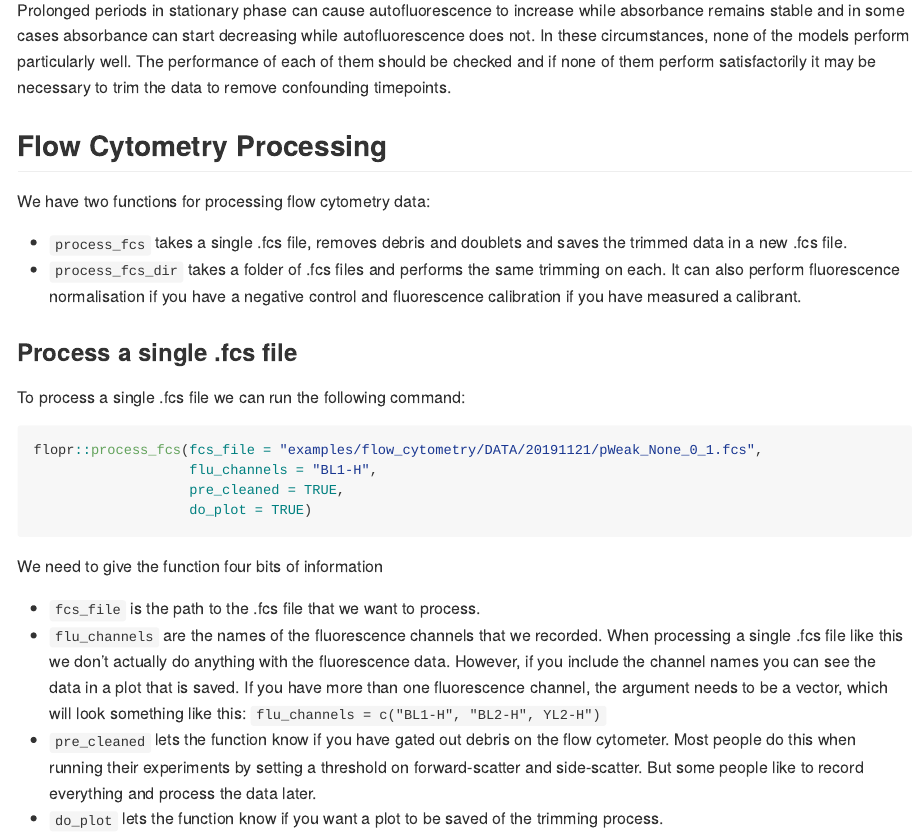
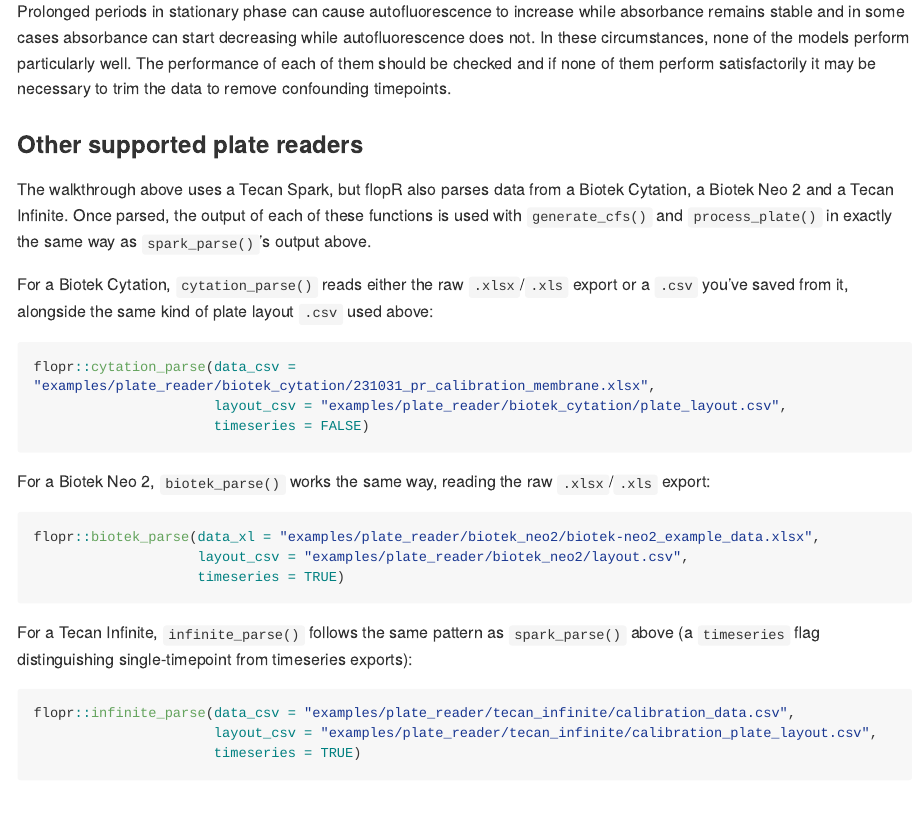
Before and after one commit to ucl-cssb/flopr, an R Markdown document (README.Rmd): the page in a window 1100 px wide, from 6650 px down before the commit and from 6680 px down after it, so that both start at the same text. The pictures show the output file README.md that the author committed with the source, drawn offline in the style of GitHub; long lines of code are wrapped.

Commit message:
Add cytation_parse/biotek_parse/infinite_parse to README (backlog 024)
3 of the package's 9 exported functions (all 3 non-Tecan-Spark plate
reader parsers) were entirely absent from the README, leaving users on
Biotek Cytation, Biotek Neo 2, or Tecan Infinite hardware with no
worked example. Added a short "Other supported plate readers"
subsection cross-referencing the existing spark_parse() walkthrough
for generate_cfs()/process_plate() usage, since it's identical once
the data is parsed.

infinite_parse()'s example references its eventual fixture path since
no Tecan Infinite export has been sourced yet (still open in
.scratch/flopr-code-review/issues/07-source-tecan-infinite-fixture.md,
blocked on the maintainer). cytation_parse()'s example doesn't wait on
backlog 044's calibration_example.R script, since the two aren't
actually blocking - that ticket can still reuse this text once it
lands.

README.md was hand-edited to match, since pandoc isn't installed on
this machine to regenerate it from README.Rmd via the normal
devtools::build_readme()/rmarkdown::render() pipeline.

````diff
--- a/README.Rmd
+++ b/README.Rmd
@@ -163,6 +163,34 @@ A handful of further curve-fitting models are also available for cases where the
 
 Prolonged periods in stationary phase can cause autofluorescence to increase while absorbance remains stable and in some cases absorbance can start decreasing while autofluorescence does not. In these circumstances, none of the models perform particularly well. The performance of each of them should be checked and if none of them perform satisfactorily it may be necessary to trim the data to remove confounding timepoints.
 
+### Other supported plate readers
+
+The walkthrough above uses a Tecan Spark, but flopR also parses data from a Biotek Cytation, a Biotek Neo 2 and a Tecan Infinite. Once parsed, the output of each of these functions is used with `generate_cfs()` and `process_plate()` in exactly the same way as `spark_parse()`'s output above.
+
+For a Biotek Cytation, `cytation_parse()` reads either the raw `.xlsx`/`.xls` export or a `.csv` you've saved from it, alongside the same kind of plate layout `.csv` used above:
+
+```{r eval=FALSE}
+flopr::cytation_parse(data_csv = "examples/plate_reader/biotek_cytation/231031_pr_calibration_membrane.xlsx",
+                      layout_csv = "examples/plate_reader/biotek_cytation/plate_layout.csv",
+                      timeseries = FALSE)
+```
+
+For a Biotek Neo 2, `biotek_parse()` works the same way, reading the raw `.xlsx`/`.xls` export:
+
+```{r eval=FALSE}
+flopr::biotek_parse(data_xl = "examples/plate_reader/biotek_neo2/biotek-neo2_example_data.xlsx",
+                    layout_csv = "examples/plate_reader/biotek_neo2/layout.csv",
+                    timeseries = TRUE)
+```
+
+For a Tecan Infinite, `infinite_parse()` follows the same pattern as `spark_parse()` above (a `timeseries` flag distinguishing single-timepoint from timeseries exports):
+
+```{r eval=FALSE}
+flopr::infinite_parse(data_csv = "examples/plate_reader/tecan_infinite/calibration_data.csv",
+                      layout_csv = "examples/plate_reader/tecan_infinite/calibration_plate_layout.csv",
+                      timeseries = TRUE)
+```
+
 ## Flow Cytometry Processing
 
 We have two functions for processing flow cytometry data:
````
Also changed, not shown: README.md.
